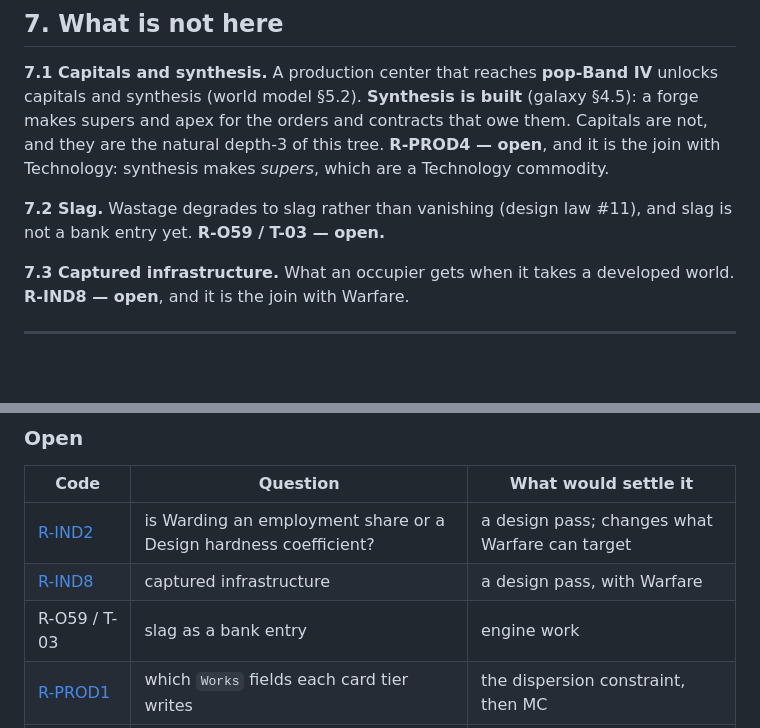
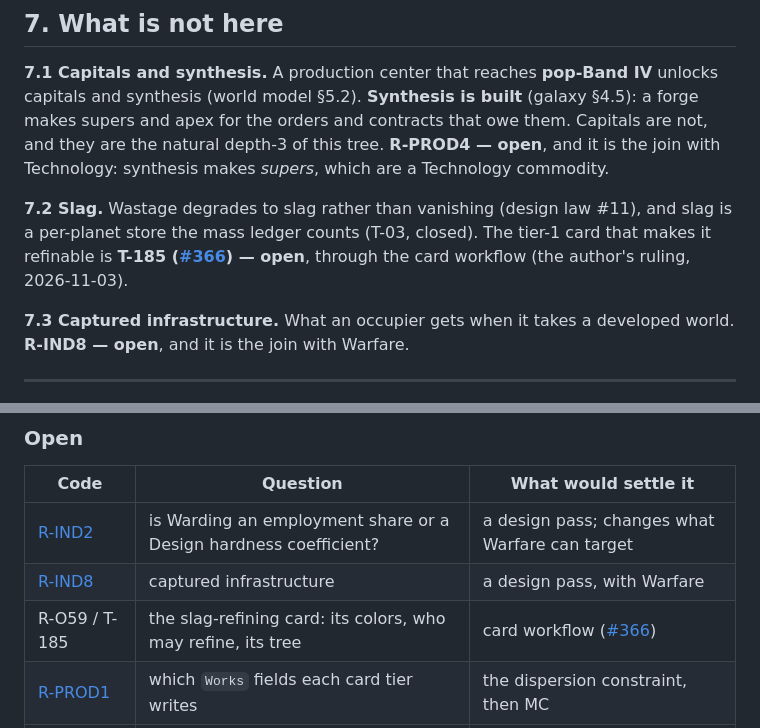
Before and after one commit to dwindlehop-pixel/hyades-4x, a Markdown page: docs/Hyades_production_tree.md, 2 parts joined by grey strips. Drawn GitHub-style; blank space fills up the shorter version.

```diff
--- a/docs/Hyades_production_tree.md
+++ b/docs/Hyades_production_tree.md
@@ -344,7 +344,9 @@ the join with Technology: synthesis makes *supers*, which are a Technology
 commodity.
 
 **7.2 Slag.** Wastage degrades to slag rather than vanishing (design law #11), and
-slag is not a bank entry yet. **R-O59 / T-03 — open.**
+slag is a per-planet store the mass ledger counts (T-03, closed). The tier-1 card
+that makes it refinable is **T-185 ([#366](https://github.com/dwindlehop-pixel/hyades-4x/issues/366)) — open**,
+through the card workflow (the author's ruling, 2026-11-03).
 
 **7.3 Captured infrastructure.** What an occupier gets when it takes a developed
 world. **R-IND8 — open**, and it is the join with Warfare.
@@ -379,7 +381,7 @@ world. **R-IND8 — open**, and it is the join with Warfare.
 |---|---|---|
 | [R-IND2](https://github.com/dwindlehop-pixel/hyades-4x/issues/192) | is Warding an employment share or a Design hardness coefficient? | a design pass; changes what Warfare can target |
 | [R-IND8](https://github.com/dwindlehop-pixel/hyades-4x/issues/195) | captured infrastructure | a design pass, with Warfare |
-| R-O59 / T-03 | slag as a bank entry | engine work |
+| R-O59 / T-185 | the slag-refining card: its colors, who may refine, its tree | card workflow ([#366](https://github.com/dwindlehop-pixel/hyades-4x/issues/366)) |
 | [R-PROD1](https://github.com/dwindlehop-pixel/hyades-4x/issues/256) | which `Works` fields each card tier writes | the dispersion constraint, then MC |
 | [R-PROD2](https://github.com/dwindlehop-pixel/hyades-4x/issues/257) | what a Production card may do to the hull ladder | a decision — probably "nothing" |
 | [R-PROD3](https://github.com/dwindlehop-pixel/hyades-4x/issues/258) | fleet-years' saturation point on the bed | one cheap measurement |
```
Also changed, not shown: docs/Hyades_standing_layer_and_observation.md (+3 -1 lines), docs/hyades_todo.md (+2 -1 lines).
